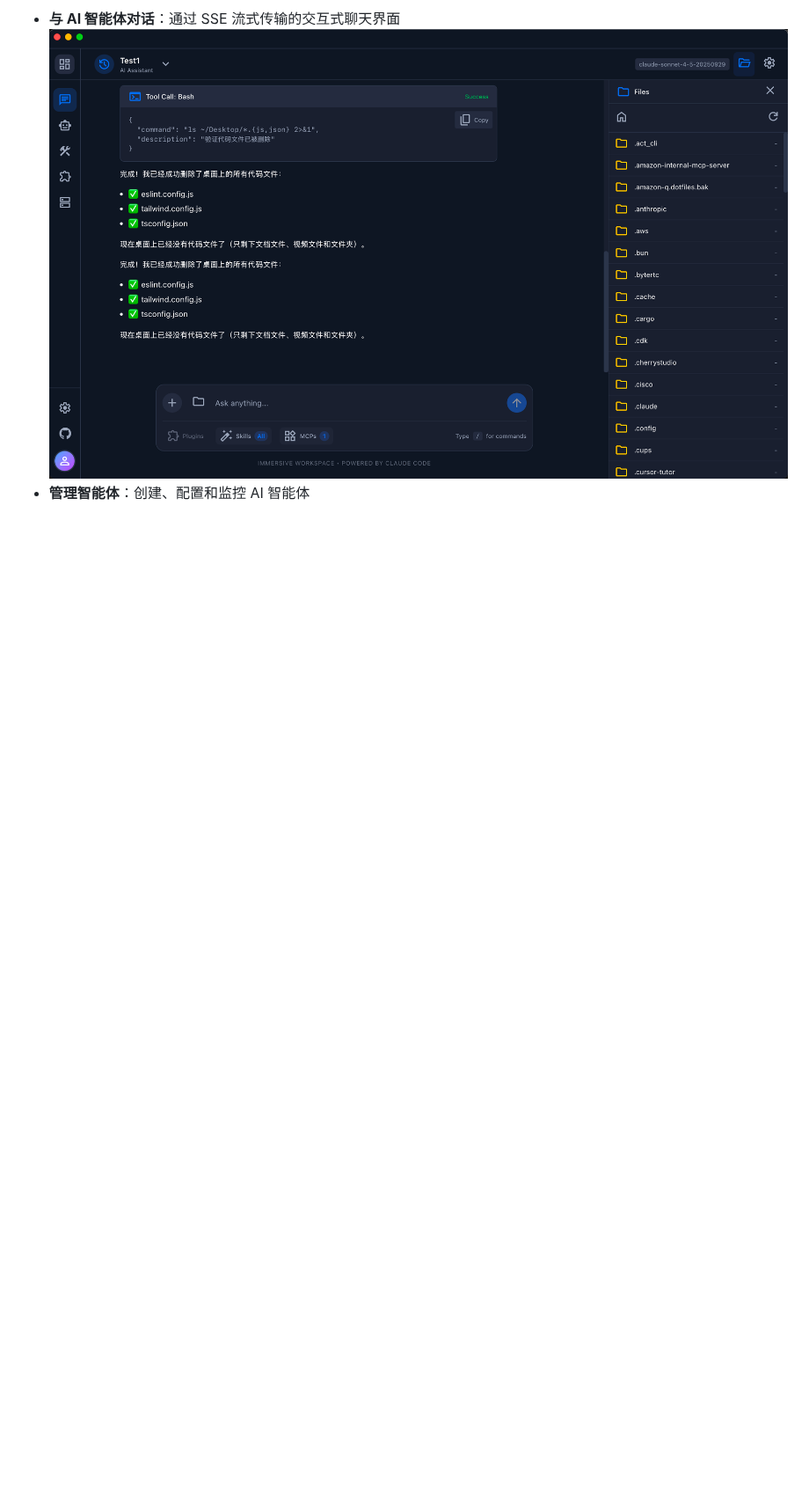
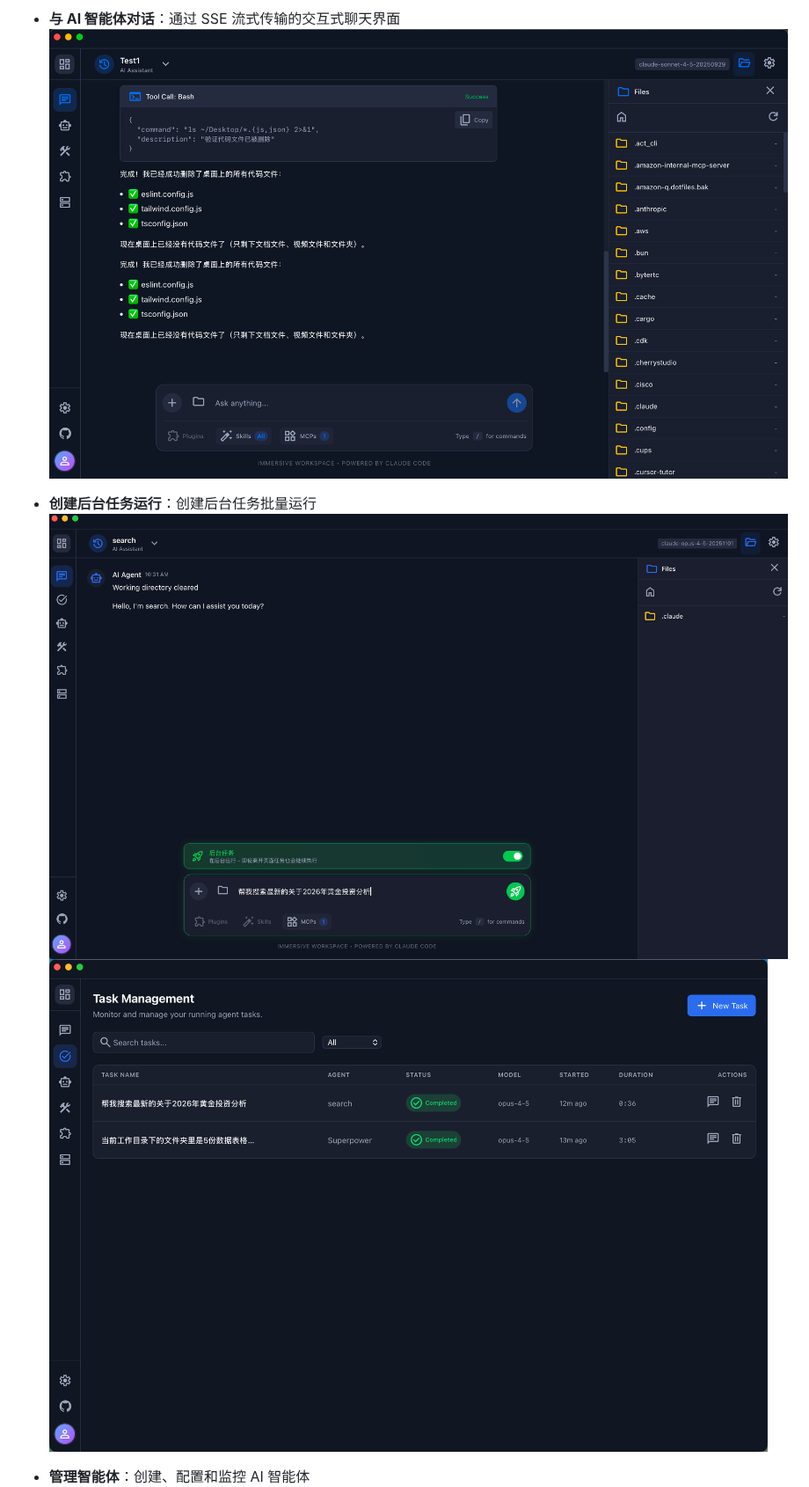
Before and after one commit to xg-gh-25/SwarmAI, a Markdown page: README.md, the part around one of its changes. Shown at 88% size. Rendered like a GitHub page; pictures changed too: assets/image-5.png (added), assets/image-7.png (added); blank space fills up the shorter version.

Commit message:
add background task screenshot in readme

```diff
--- a/README.md
+++ b/README.md
@@ -29,5 +29,9 @@ Owork 是一个功能强大的 AI Agent 管理平台，让您可以：
 - **与 AI 智能体对话**：通过 SSE 流式传输的交互式聊天界面
 ![alt text](./assets/image-4.png)
+- **创建后台任务运行**：创建后台任务批量运行
+![alt text](./assets/image-5.png)
+![alt text](./assets/image-7.png)
+
 - **管理智能体**：创建、配置和监控 AI 智能体
 ![alt text](./assets/image-3.png)
 - **管理技能**：上传、安装和管理自定义技能（支持 Git 版本控制）
```
Also changed, not shown: other parts of README.md (+1 -2 lines), README_EN.md (+4 -0 lines), assets/image-6.png (added), docs/plans/image.png (deleted).
